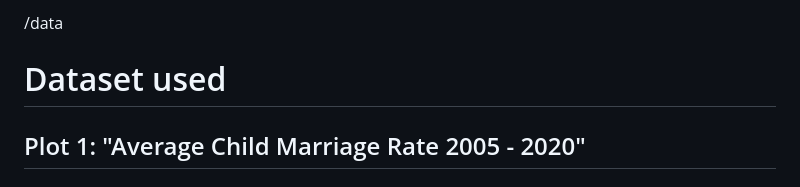
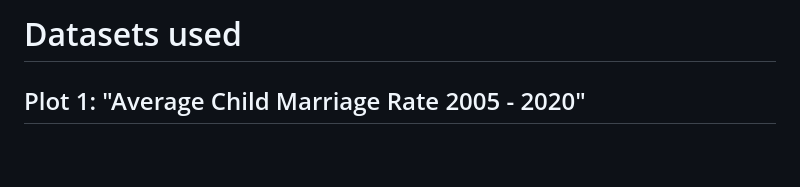
Before and after one commit to 360-info/internship-childmarriage-healtheconomics, a Markdown page: data/README.md, the part around the change printed below. Drawn GitHub-style; blank space fills up the shorter version.

Commit message:
data description update

```diff
--- a/data/README.md
+++ b/data/README.md
@@ -1,6 +1,4 @@
-/data
-
-# Dataset used
+# Datasets used
 
 ## Plot 1: "Average Child Marriage Rate 2005 - 2020"
 
```
Also changed, not shown: other parts of data/README.md (+83 -50 lines).
